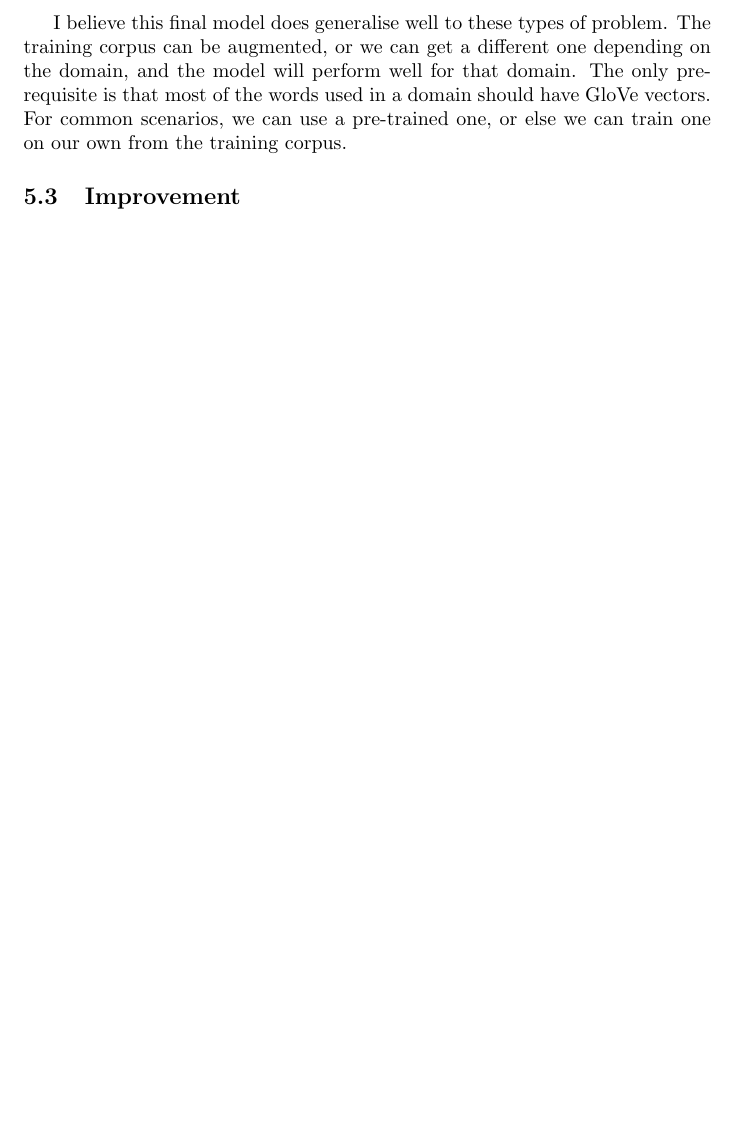
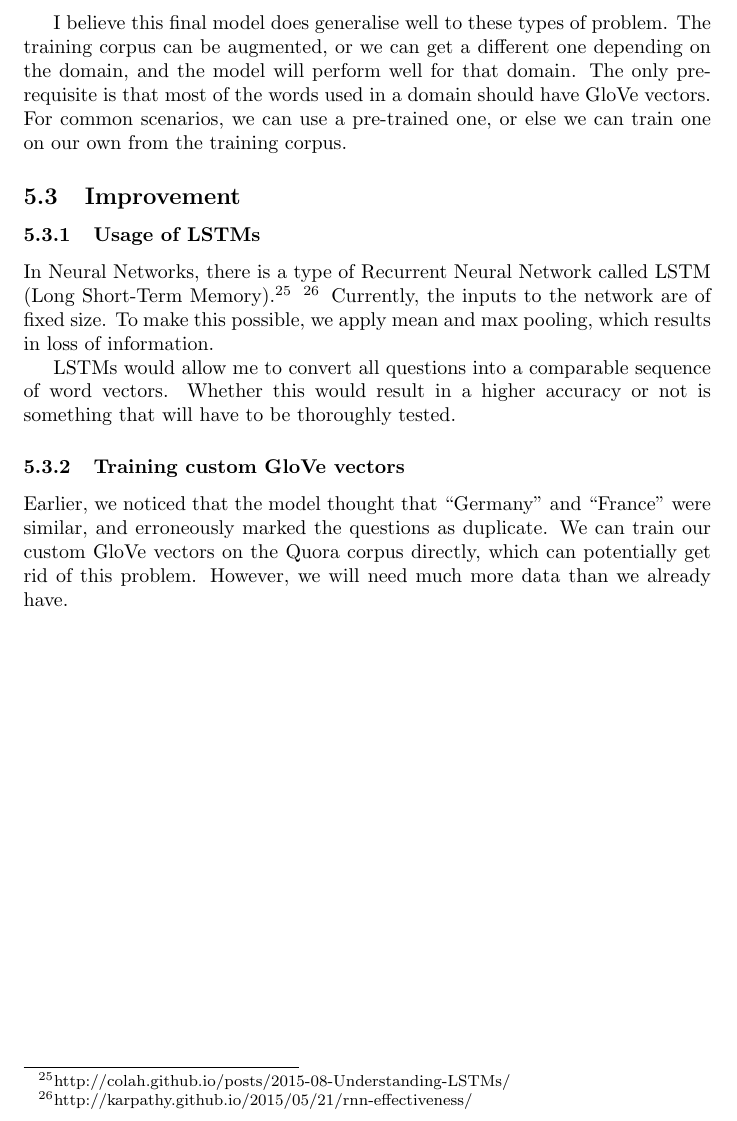
Before and after one commit to XCMer/mlnd-capstone, a LaTeX document (report.tex): part of page 21 of 21, cut so that both start at the same text, the shorter picture padded with empty space. Compiled offline with pdfLaTeX.

```diff
--- a/report.tex
+++ b/report.tex
@@ -454,4 +454,14 @@
 
 \subsection {Improvement}
 
+\subsubsection{Usage of LSTMs}
+
+In Neural Networks, there is a type of Recurrent Neural Network called LSTM (Long Short-Term Memory).\footnote{http://colah.github.io/posts/2015-08-Understanding-LSTMs/} \footnote{http://karpathy.github.io/2015/05/21/rnn-effectiveness/} Currently, the inputs to the network are of fixed size. To make this possible, we apply mean and max pooling, which results in loss of information.
+
+LSTMs would allow me to convert all questions into a comparable sequence of word vectors. Whether this would result in a higher accuracy or not is something that will have to be thoroughly tested.
+
+\subsubsection{Training custom GloVe vectors}
+
+Earlier, we noticed that the model thought that ``Germany'' and ``France'' were similar, and erroneously marked the questions as duplicate. We can train our custom GloVe vectors on the Quora corpus directly, which can potentially get rid of this problem. However, we will need much more data than we already have.
+
 \end{document}
```
Also changed, not shown: report.pdf.
